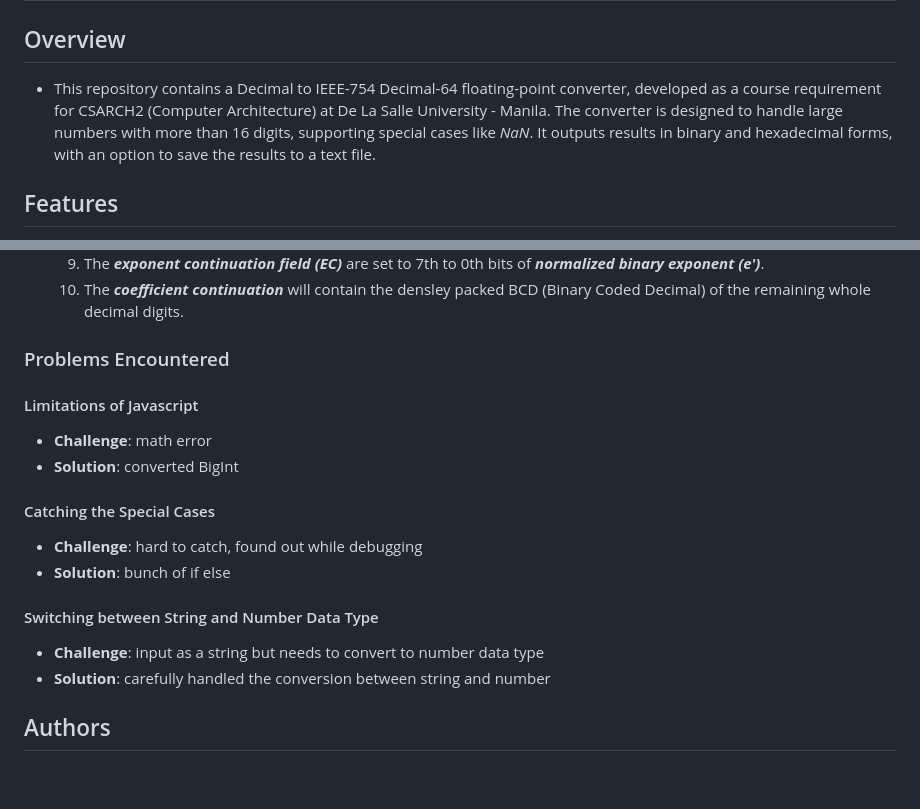
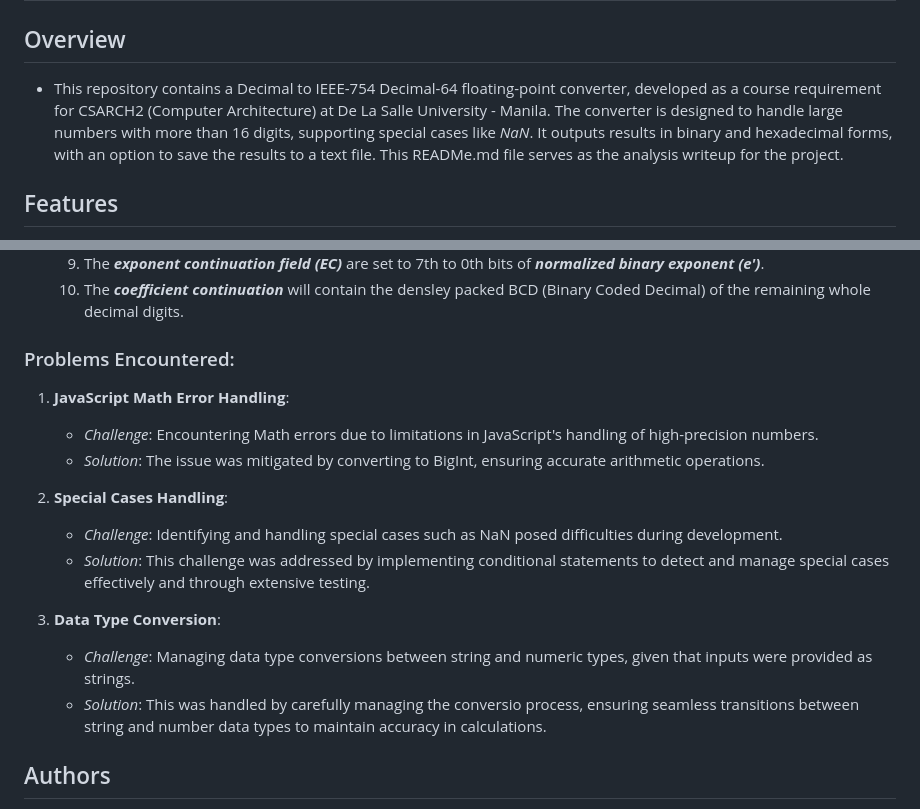
Before and after one commit to KyleCarlo/IEEE-Dec64-Converter, a Markdown page: README.md, 2 parts joined by grey strips. GitHub-like rendering; blank space fills up the shorter version.

Commit message:
Finalizing the writeup

```diff
--- a/README.md
+++ b/README.md
@@ -1,7 +1,7 @@
 # IEEE-754 Decimal-64 Converter
 
 ## Overview
-- This repository contains a Decimal to IEEE-754 Decimal-64 floating-point converter, developed as a course requirement for CSARCH2 (Computer Architecture) at De La Salle University - Manila. The converter is designed to handle large numbers with more than 16 digits, supporting special cases like *NaN*. It outputs results in binary and hexadecimal forms, with an option to save the results to a text file.
+- This repository contains a Decimal to IEEE-754 Decimal-64 floating-point converter, developed as a course requirement for CSARCH2 (Computer Architecture) at De La Salle University - Manila. The converter is designed to handle large numbers with more than 16 digits, supporting special cases like *NaN*. It outputs results in binary and hexadecimal forms, with an option to save the results to a text file. This READMe.md file serves as the analysis writeup for the project.
 
 ## Features
 - **Input**: Accepts decimal numbers in base-10 format, supporting more than 16 digits. Users can choose their preferred rounding method.
@@ -80,16 +80,18 @@ https://github.com/KyleCarlo/IEEE-Dec64-Converter/assets/90784458/237c3010-54a0-
         - Else if ***MSd*** is a minor number ***(0 to 7)***, the 4th and 3rd bits are set to the 9th and 8th bits of ***normalized binary exponent (e')*** respectively and the 2nd, 1st, 0th bits are set to the 2nd, 1st, 0th bits of binary ***(MSd)***.
     9. The ***exponent continuation field (EC)*** are set to 7th to 0th bits of ***normalized binary exponent (e')***.
     10. The ***coefficient continuation*** will contain the densley packed BCD (Binary Coded Decimal) of the remaining whole decimal digits.
-### Problems Encountered
-#### Limitations of Javascript
-- **Challenge**: math error
-- **Solution**: converted BigInt
-#### Catching the Special Cases
-- **Challenge**: hard to catch, found out while debugging
-- **Solution**: bunch of if else
-#### Switching between String and Number Data Type
-- **Challenge**: input as a string but needs to convert to number data type
-- **Solution**: carefully handled the conversion between string and number
+### Problems Encountered:
+1. **JavaScript Math Error Handling**:
+   - *Challenge*: Encountering Math errors due to limitations in JavaScript's handling of high-precision numbers.
+   - *Solution*: The issue was mitigated by converting to BigInt, ensuring accurate arithmetic operations.
+
+2. **Special Cases Handling**:
+   - *Challenge*: Identifying and handling special cases such as NaN posed difficulties during development.
+   - *Solution*: This challenge was addressed by implementing conditional statements to detect and manage special cases effectively and through extensive testing.
+
+3. **Data Type Conversion**:
+   - *Challenge*: Managing data type conversions between string and numeric types, given that inputs were provided as strings.
+   - *Solution*: This was handled by carefully managing the conversio process, ensuring seamless transitions between string and number data types to maintain accuracy in calculations.
 
 ## Authors
 - Sealtiel Dy (sealtiel_dy@dlsu.edu.ph)
```
